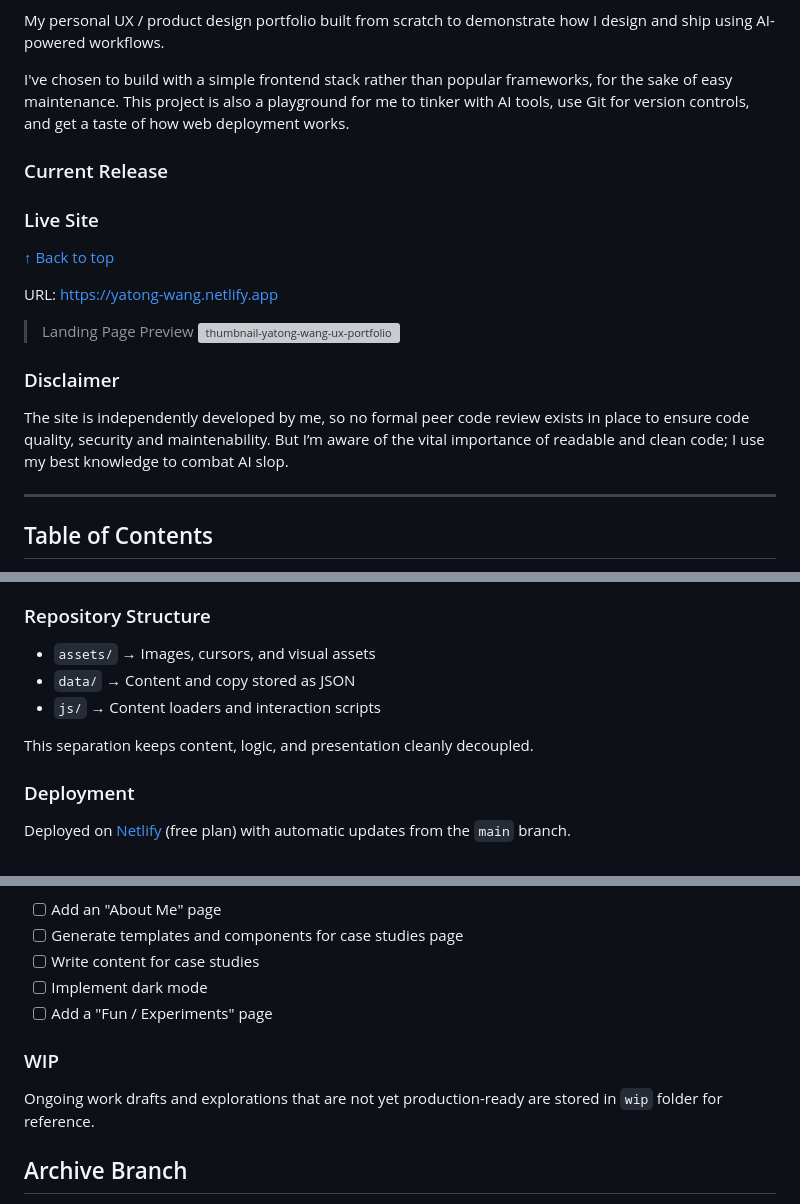
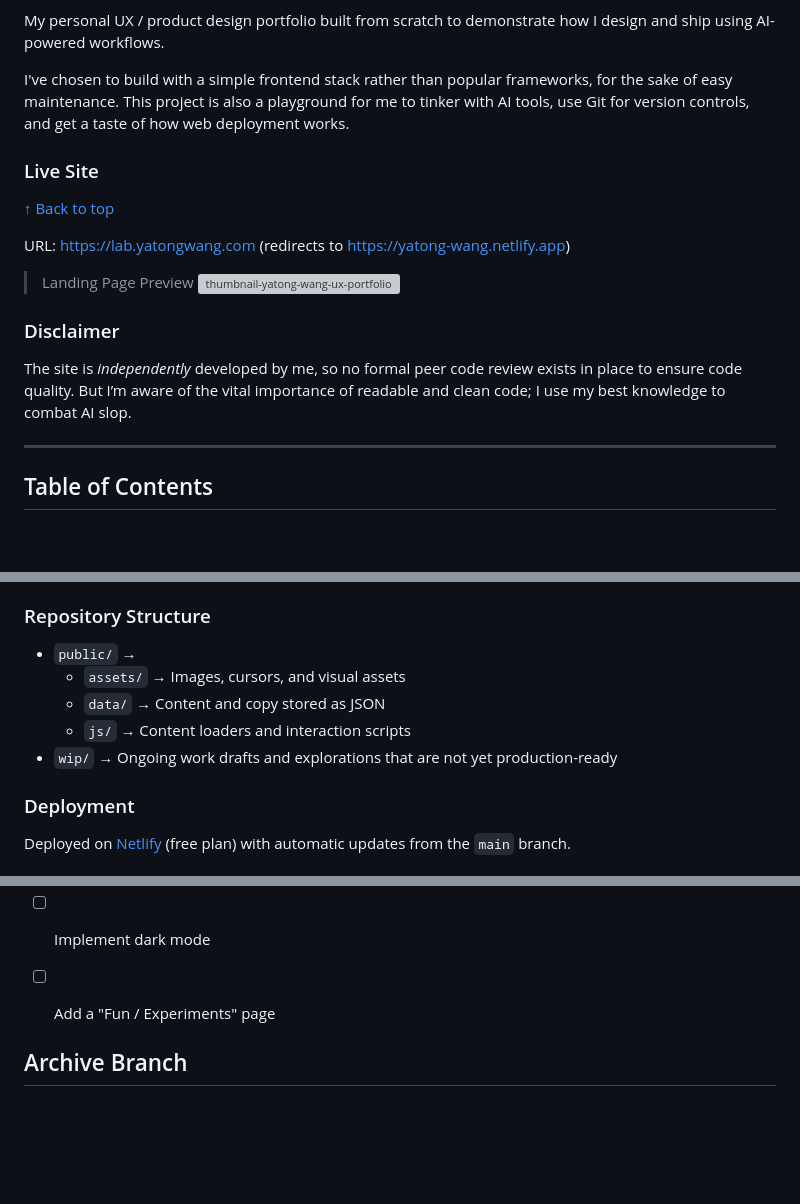
Before and after one commit to yatong-wang/ux-portfolio, a Markdown page: README.md, 3 parts joined by grey strips. Rendered like a GitHub page; blank space fills up the shorter version; grey boxes are pictures that could not be loaded.

```diff
--- a/README.md
+++ b/README.md
@@ -7,20 +7,17 @@ My personal UX / product design portfolio built from scratch to demonstrate how
 
 I've chosen to build with a simple frontend stack rather than popular frameworks, for the sake of easy maintenance. This project is also a playground for me to tinker with AI tools, use Git for version controls, and get a taste of how web deployment works.
 
-### Current Release
-
-
 ### Live Site
 [↑ Back to top](#table-of-contents)
 
-URL: https://yatong-wang.netlify.app
+URL: https://lab.yatongwang.com (redirects to https://yatong-wang.netlify.app)
 
 >  Landing Page Preview
 [![thumbnail-yatong-wang-ux-portfolio](https://github.com/user-attachments/assets/2e16f9d6-2e5f-44aa-b128-c95dd39cd718)](https://yatong-wang.netlify.app)
 
 
 ### Disclaimer
-The site is independently developed by me, so no formal peer code review exists in place to ensure code quality, security and maintenability. But I’m aware of the vital importance of readable and clean code; I use my best knowledge to combat AI slop.
+The site is *independently* developed by me, so no formal peer code review exists in place to ensure code quality. But I’m aware of the vital importance of readable and clean code; I use my best knowledge to combat AI slop.
 
 ---
 ## Table of Contents
@@ -48,11 +45,12 @@ The site is independently developed by me, so no formal peer code review exists
 
 
 ### Repository Structure
-- `assets/` → Images, cursors, and visual assets
-- `data/` → Content and copy stored as JSON
-- `js/` → Content loaders and interaction scripts
+- `public/` →
+  - `assets/` → Images, cursors, and visual assets
+  - `data/` → Content and copy stored as JSON
+  - `js/` → Content loaders and interaction scripts
+- `wip/` → Ongoing work drafts and explorations that are not yet production-ready
 
-This separation keeps content, logic, and presentation cleanly decoupled.
 
 ### Deployment
 Deployed on [Netlify](https://www.netlify.com) (free plan) with automatic updates from the `main` branch.
@@ -90,9 +88,6 @@ All AI-generated output is reviewed, modified and checked by me.
 - [ ] Implement dark mode
 - [ ] Add a "Fun / Experiments" page
 
-### WIP
-Ongoing work drafts and explorations that are not yet production-ready are stored in `wip` folder for reference.
-
 
 ## Archive Branch
 Initial html concept files created with Stitch with Google, past iterations and discarded sections are stored in `archive` branch for reference.
```
Also changed, not shown: CHANGELOG.md (+47 -0 lines).
